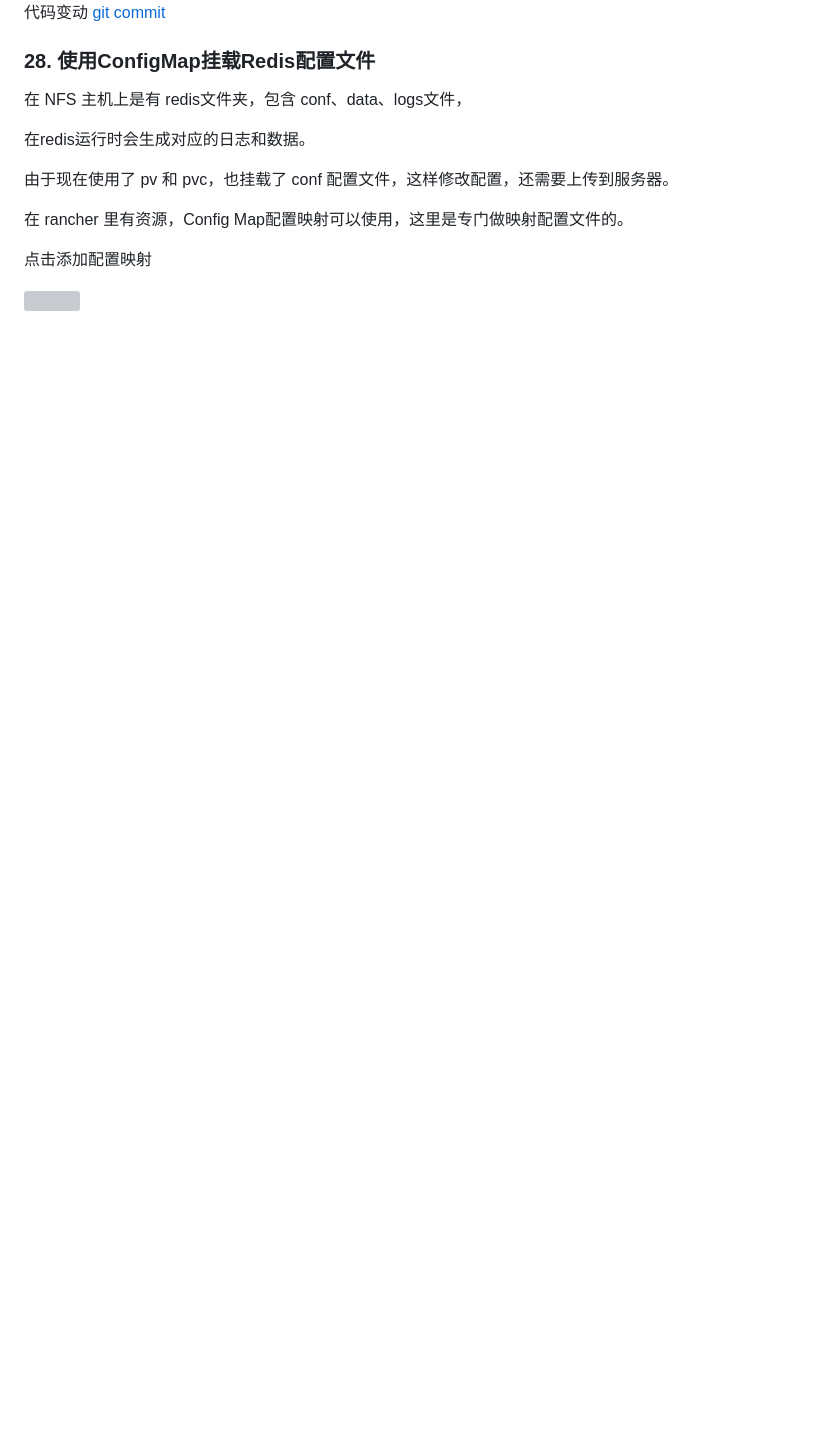
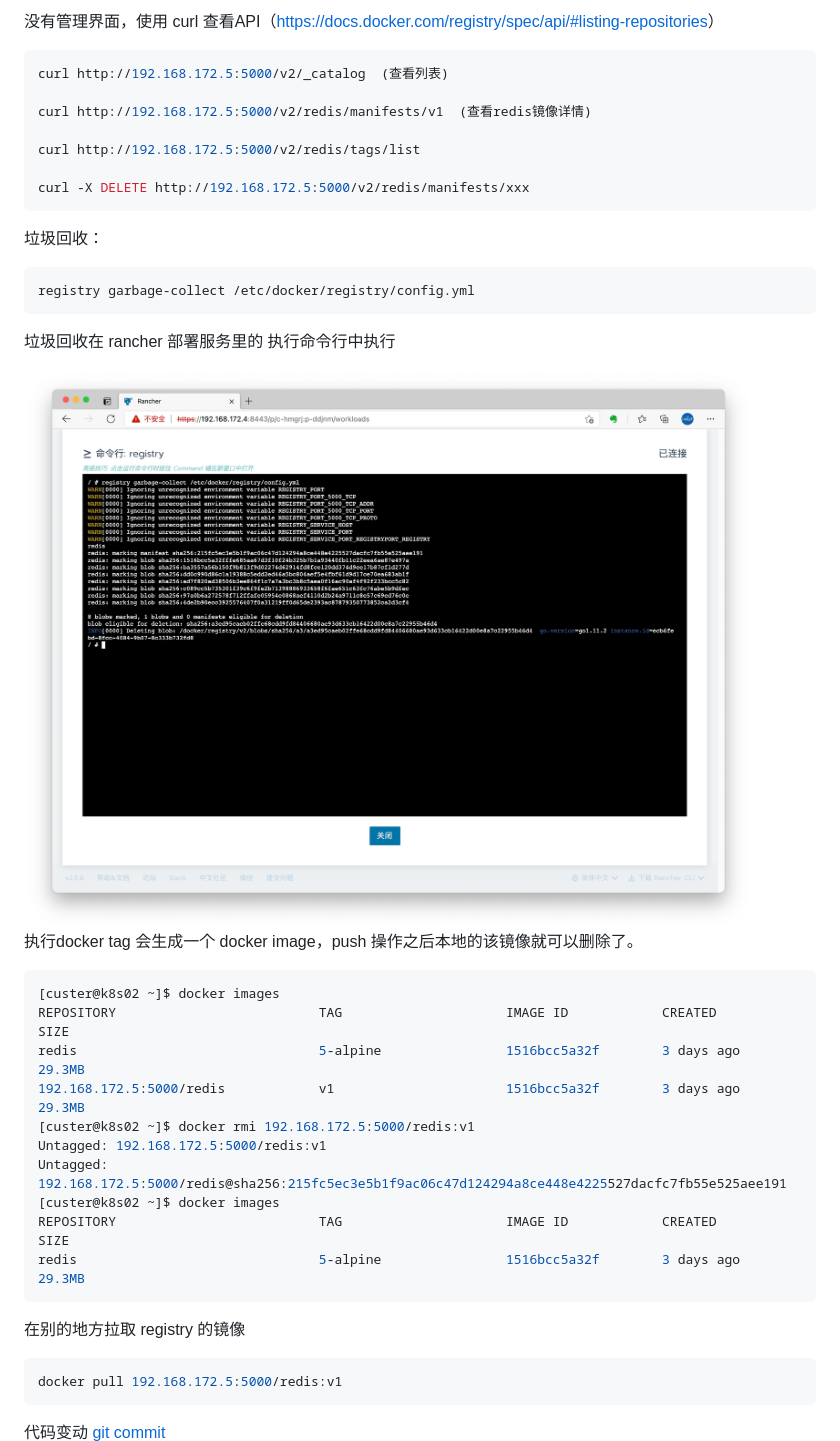
Before and after one commit to Quincy515/learn-gin, a Markdown page: 09.rancher2/README.md, the part around the change printed below. Rendered like a GitHub page; pictures changed too: imgs/133.k8s-registry-2.jpg (added); blank space fills up the shorter version; grey boxes are pictures that could not be loaded.

````diff
--- a/09.rancher2/README.md
+++ b/09.rancher2/README.md
@@ -3051,16 +3185,44 @@ sudo chmod +x myredis
+没有管理界面，使用 curl 查看API（[https](https://docs.docker.com/registry/spec/api/)[://docs.docker.com/registry/spec/api/#](https://docs.docker.com/registry/spec/api/)[listing-repositories](https://docs.docker.com/registry/spec/api/)）
+
+```bash
+curl http://192.168.172.5:5000/v2/_catalog  (查看列表)
+
+curl http://192.168.172.5:5000/v2/redis/manifests/v1  (查看redis镜像详情)
+
+curl http://192.168.172.5:5000/v2/redis/tags/list
+
+curl -X DELETE http://192.168.172.5:5000/v2/redis/manifests/xxx
+```
+
+垃圾回收：
+
+```bash
+registry garbage-collect /etc/docker/registry/config.yml
+```
+
+垃圾回收在 rancher 部署服务里的 执行命令行中执行
+
+<img src="../imgs/133.k8s-registry-2.jpg" style="zoom:100%;" />
+
+执行docker tag 会生成一个 docker image，push 操作之后本地的该镜像就可以删除了。
+
+```bash
+[custer@k8s02 ~]$ docker images
+REPOSITORY                          TAG                     IMAGE ID            CREATED             SIZE
+redis                               5-alpine                1516bcc5a32f        3 days ago          29.3MB
+192.168.172.5:5000/redis            v1                      1516bcc5a32f        3 days ago          29.3MB
+[custer@k8s02 ~]$ docker rmi 192.168.172.5:5000/redis:v1
+Untagged: 192.168.172.5:5000/redis:v1
+Untagged: 192.168.172.5:5000/redis@sha256:215fc5ec3e5b1f9ac06c47d124294a8ce448e4225527dacfc7fb55e525aee191
+[custer@k8s02 ~]$ docker images
+REPOSITORY                          TAG                     IMAGE ID            CREATED             SIZE
+redis                               5-alpine                1516bcc5a32f        3 days ago          29.3MB
+```
+
+在别的地方拉取 registry 的镜像
+
+```bash
+docker pull 192.168.172.5:5000/redis:v1
+```
+
 代码变动 [git commit]()
-
-### 28. 使用ConfigMap挂载Redis配置文件
-
-在 NFS 主机上是有 redis文件夹，包含 conf、data、logs文件，
-
-在redis运行时会生成对应的日志和数据。
-
-由于现在使用了 pv 和 pvc，也挂载了 conf 配置文件，这样修改配置，还需要上传到服务器。
-
-在 rancher 里有资源，Config Map配置映射可以使用，这里是专门做映射配置文件的。
-
-点击添加配置映射
-
-<img src="../imgs/130.k8s-config-1.jpg" style="zoom:100%;" />
-
````
Also changed, not shown: other parts of 09.rancher2/README.md (+134 -3 lines), imgs/132.k8s-registry-1.jpeg (added).
